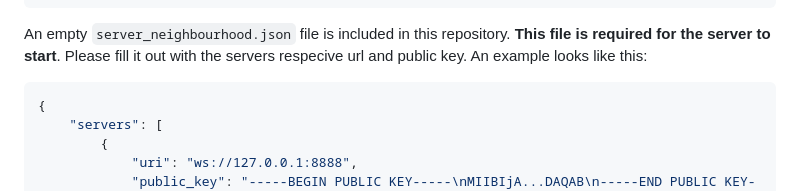
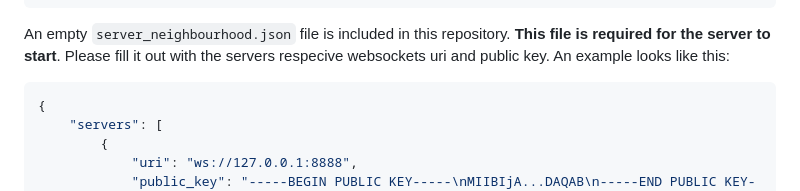
Before and after one commit to SirKennard/SecureProgrammingGroup42, a Markdown page: README.md, the part around the change. Rendered like a GitHub page.

````diff
--- a/README.md
+++ b/README.md
@@ -46,7 +46,7 @@ The server requires a specific file layout in order to run. Please ensure you ha
     ├── init_keys.py
     └── RSA.py
 ```
-An empty `server_neighbourhood.json` file is included in this repository. **This file is required for the server to start**. Please fill it out with the servers respecive url and public key. An example looks like this:
+An empty `server_neighbourhood.json` file is included in this repository. **This file is required for the server to start**. Please fill it out with the servers respecive websockets uri and public key. An example looks like this:
 ```json
 {
     "servers": [
````
